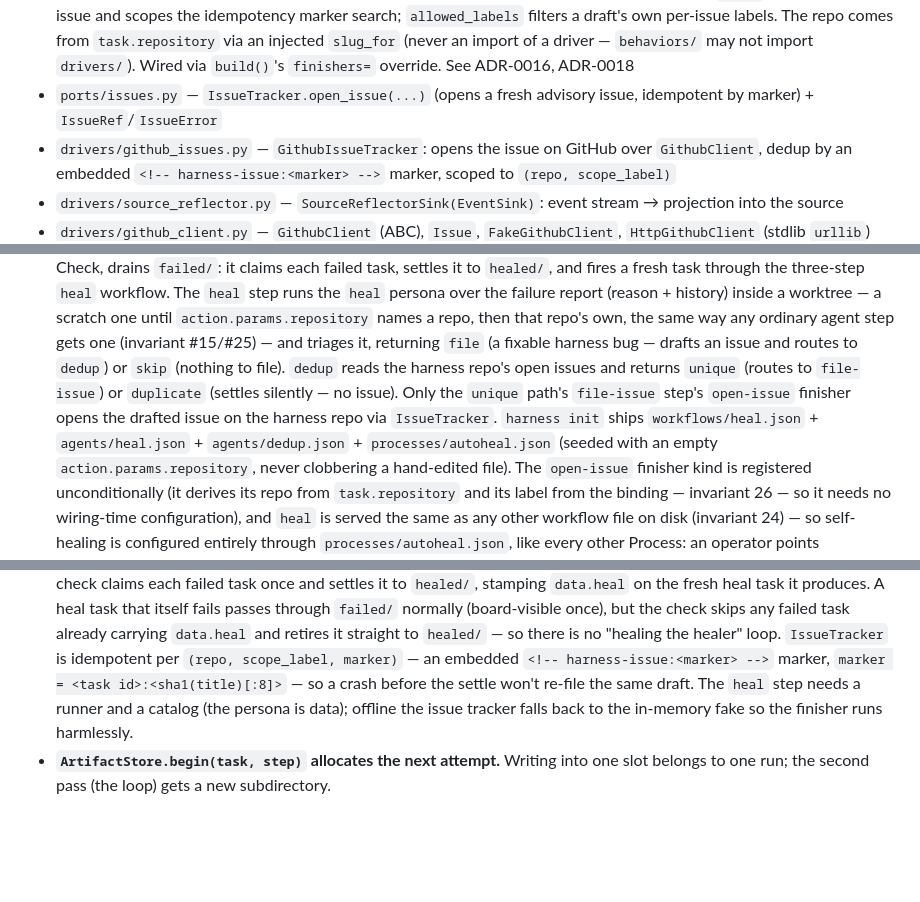
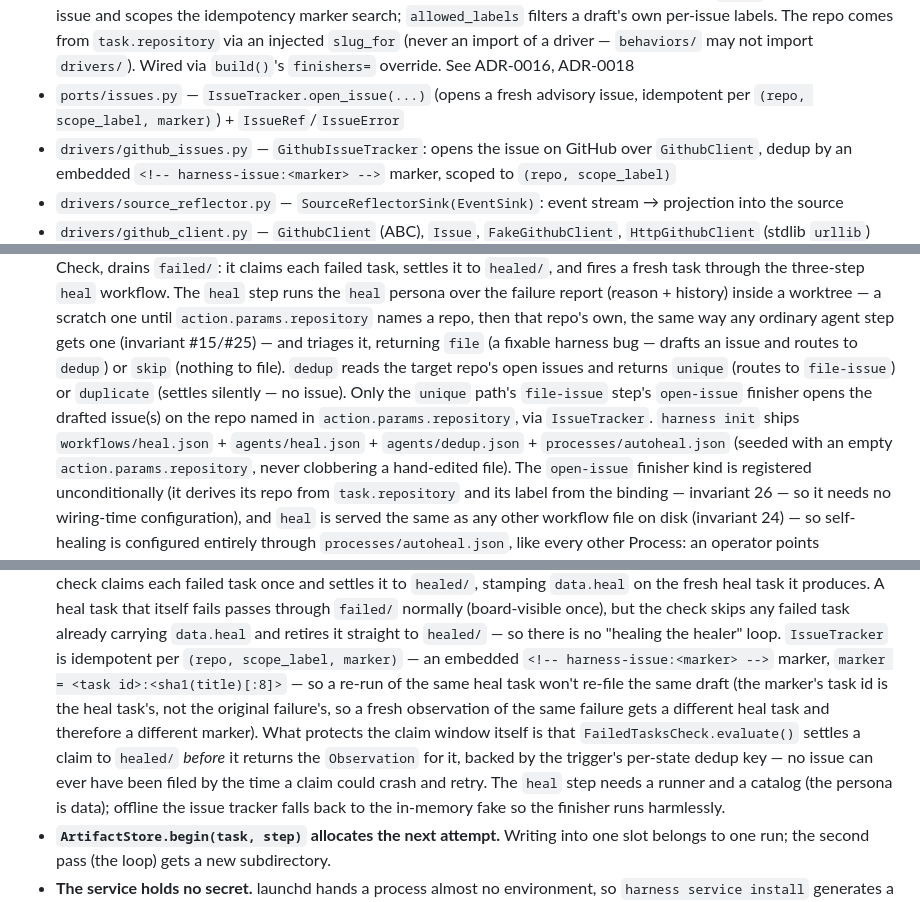
Before and after one commit to onpaj/harness_v2, a Markdown page: CLAUDE.md, 3 parts joined by grey strips. Drawn GitHub-style; blank space fills up the shorter version.

```diff
--- a/CLAUDE.md
+++ b/CLAUDE.md
@@ -166,7 +166,7 @@ Dependencies flow strictly downward, no cycles.
 - `pr_watcher.py` — `PrWatcher`: the core loop that claims a landed task out of `done/` once its PR has resolved (merged or closed unmerged) and archives it into `archived/`, dropping it from the board while keeping it gettable by id (knows only ports/models/ids)
 - `drivers/failed_tasks_check.py` — `FailedTasksCheck(Check)`: the single reader of `failed/`, expressed as a Process action (the `failed-tasks` check). Claims each failed task via the atomic `claim()`, settles it to `healed/` in the same `evaluate()`, and emits one `Observation` carrying the rendered failure report (reason + history) with `state_key` = the failed task id (`per-state` dedup). Stamps a `data.heal` marker on what it produces and skips a failed task already carrying one, so a failed heal is retired to `healed/` without being re-observed (invariant 25). Registered as the `failed-tasks` check inside `app.build()` (it closes over the live `failed`/`healed`/`events` queues). See ADR-0018
 - `behaviors/open_issue.py` — `OpenIssueBehavior(ConsumerBehavior)`: the `open-issue` finisher kind, fully config-driven — no notion of healing, reviewing or any other purpose baked in. Reads a step's artifact for a fenced json array of `IssueDraft`s (`harness.issue_drafts.parse_drafts`) and opens each via `IssueTracker` (the worker, never the LLM — invariant 9/26). `from_step`'s presence picks the shape: given, it fully *replaces* the bound step's behavior (the heal workflow's agent-less `file-issue`, reading `heal`'s artifact); omitted, it *wraps* the step's own behavior (`inner` runs first, then its own artifact is filed) — the shape a future 0..N-issue architecture-review process uses. `label` is carried by every issue and scopes the idempotency marker search; `allowed_labels` filters a draft's own per-issue labels. The repo comes from `task.repository` via an injected `slug_for` (never an import of a driver — `behaviors/` may not import `drivers/`). Wired via `build()`'s `finishers=` override. See ADR-0016, ADR-0018
-- `ports/issues.py` — `IssueTracker.open_issue(...)` (opens a fresh advisory issue, idempotent by marker) + `IssueRef`/`IssueError`
+- `ports/issues.py` — `IssueTracker.open_issue(...)` (opens a fresh advisory issue, idempotent per `(repo, scope_label, marker)`) + `IssueRef`/`IssueError`
 - `drivers/github_issues.py` — `GithubIssueTracker`: opens the issue on GitHub over `GithubClient`, dedup by an embedded `<!-- harness-issue:<marker> -->` marker, scoped to `(repo, scope_label)`
 - `drivers/source_reflector.py` — `SourceReflectorSink(EventSink)`: event stream → projection into the source
 - `drivers/github_client.py` — `GithubClient` (ABC), `Issue`, `FakeGithubClient`, `HttpGithubClient` (stdlib `urllib`)
@@ -279,10 +279,10 @@ Dependencies flow strictly downward, no cycles.
   a repo, then that repo's own, the same way any ordinary agent step gets one
   (invariant #15/#25) — and triages it, returning `file` (a fixable harness bug —
   drafts an issue and routes to `dedup`) or `skip` (nothing to file). `dedup` reads
-  the harness repo's open issues and returns `unique` (routes to `file-issue`) or
+  the target repo's open issues and returns `unique` (routes to `file-issue`) or
   `duplicate` (settles silently — no issue). Only the `unique` path's `file-issue`
-  step's `open-issue` finisher opens the drafted issue on the harness repo via
-  `IssueTracker`. `harness init` ships `workflows/heal.json` + `agents/heal.json` +
+  step's `open-issue` finisher opens the drafted issue(s) on the repo named in
+  `action.params.repository`, via `IssueTracker`. `harness init` ships `workflows/heal.json` + `agents/heal.json` +
   `agents/dedup.json` + `processes/autoheal.json` (seeded with an empty
   `action.params.repository`, never clobbering a hand-edited file). The
   `open-issue` finisher kind is registered unconditionally (it derives its
@@ -460,7 +460,14 @@ Dependencies flow strictly downward, no cycles.
   to `healed/` — so there is no "healing the healer" loop. `IssueTracker` is
   idempotent per `(repo, scope_label, marker)` — an embedded
   `<!-- harness-issue:<marker> -->` marker, `marker = <task id>:<sha1(title)[:8]>` —
-  so a crash before the settle won't re-file the same draft. The `heal` step needs a
+  so a re-run of the same heal task won't re-file the same draft (the marker's
+  task id is the heal task's, not the original failure's, so a fresh
+  observation of the same failure gets a different heal task and therefore a
+  different marker). What protects the claim window itself is that
+  `FailedTasksCheck.evaluate()` settles a claim to `healed/` *before* it
+  returns the `Observation` for it, backed by the trigger's per-state dedup
+  key — no issue can ever have been filed by the time a claim could crash and
+  retry. The `heal` step needs a
   runner and a catalog (the persona is data); offline the issue tracker falls back to
   the in-memory fake so the finisher runs harmlessly.
 - **`ArtifactStore.begin(task, step)` allocates the next attempt.** Writing into one
```
Also changed, not shown: other parts of CLAUDE.md (+2 -2 lines), README.md (+10 -4 lines), docs/adr/0020-open-issue-is-a-generic-finisher.md (+10 -4 lines).
